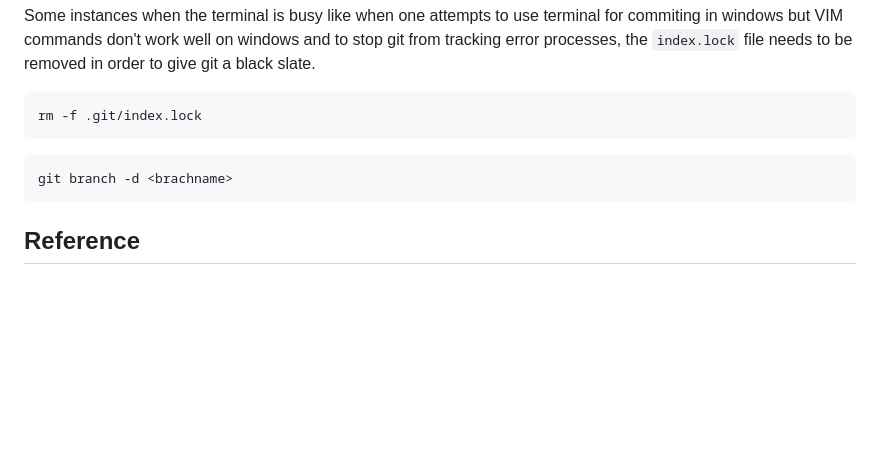
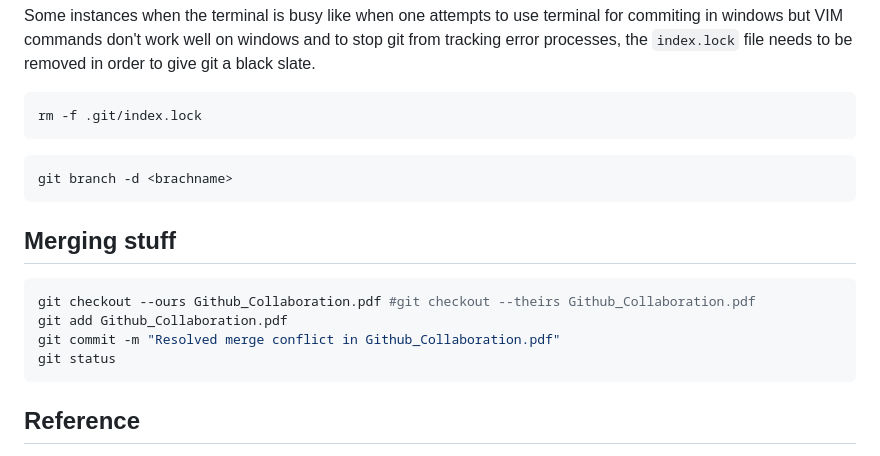
Before and after one commit to bhds2010/github_primer, a Markdown page: README.md, the part around the change. Drawn GitHub-style; blank space fills up the shorter version.

Commit message:
added readme notes

````diff
--- a/README.md
+++ b/README.md
@@ -127,6 +127,15 @@ rm -f .git/index.lock
 git branch -d <brachname>
 ```
 
+## Merging stuff
+
+```bash
+git checkout --ours Github_Collaboration.pdf #git checkout --theirs Github_Collaboration.pdf
+git add Github_Collaboration.pdf
+git commit -m "Resolved merge conflict in Github_Collaboration.pdf"
+git status
+```
+
 ## Reference
 
 [Git Creds](https://gitcreds.r-lib.org/reference/gitcreds_get.html)
````
